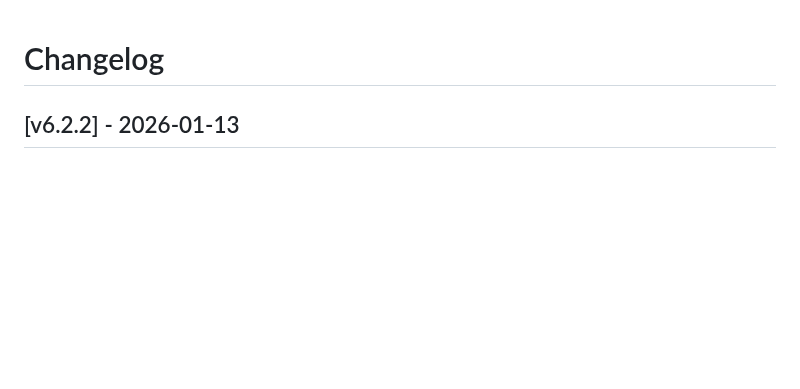
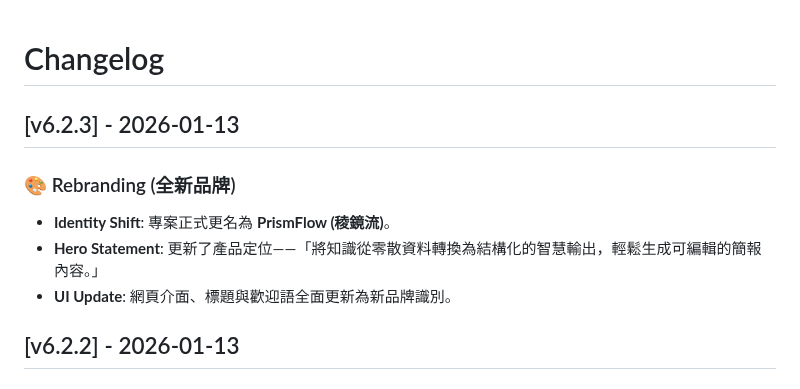
Before and after one commit to bangdoll/youtube_summary, a Markdown page: CHANGELOG.md, the part around the change. Drawn GitHub-style; blank space fills up the shorter version.

```diff
--- a/CHANGELOG.md
+++ b/CHANGELOG.md
@@ -1,4 +1,10 @@
 # Changelog
+
+## [v6.2.3] - 2026-01-13
+### 🎨 Rebranding (全新品牌)
+- **Identity Shift**: 專案正式更名為 **PrismFlow (稜鏡流)**。
+- **Hero Statement**: 更新了產品定位——「將知識從零散資料轉換為結構化的智慧輸出，輕鬆生成可編輯的簡報內容。」
+- **UI Update**: 網頁介面、標題與歡迎語全面更新為新品牌識別。
 
 ## [v6.2.2] - 2026-01-13
 ### 🚑 Hotfixes (Interactivity)
```
Also changed, not shown: README.md (+3 -3 lines), task.md (+1 -1 lines).
